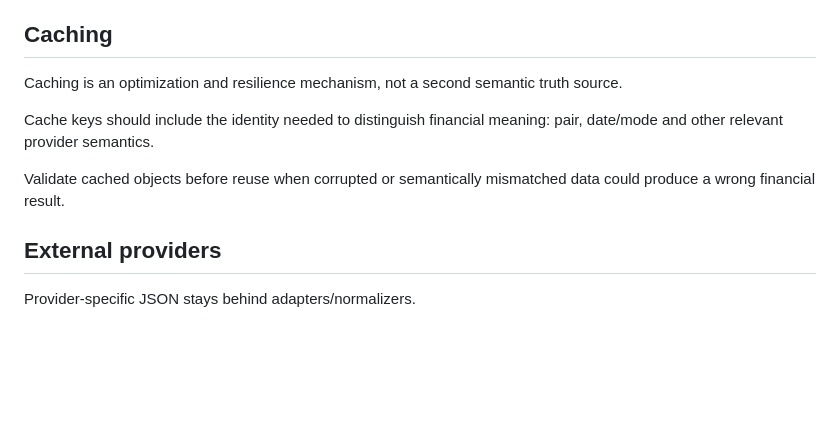
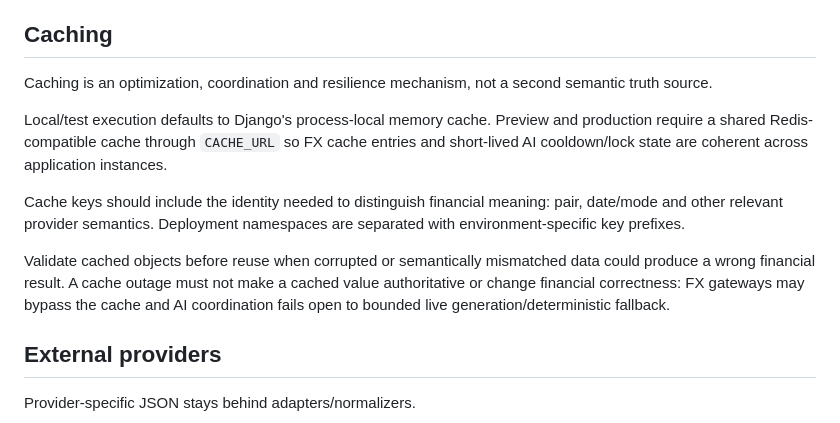
Before and after one commit to MykolaDotsenko/Django-course, a Markdown page: docs/04_ARCHITECTURE.md, the part around the change. Rendered like a GitHub page; blank space fills up the shorter version.

Commit message:
docs: define shared-cache architecture and outage semantics

```diff
--- a/docs/04_ARCHITECTURE.md
+++ b/docs/04_ARCHITECTURE.md
@@ -84,11 +84,13 @@ Keep transactions short. External network calls should not be intentionally perf
 
 ## Caching
 
-Caching is an optimization and resilience mechanism, not a second semantic truth source.
+Caching is an optimization, coordination and resilience mechanism, not a second semantic truth source.
 
-Cache keys should include the identity needed to distinguish financial meaning: pair, date/mode and other relevant provider semantics.
+Local/test execution defaults to Django's process-local memory cache. Preview and production require a shared Redis-compatible cache through `CACHE_URL` so FX cache entries and short-lived AI cooldown/lock state are coherent across application instances.
 
-Validate cached objects before reuse when corrupted or semantically mismatched data could produce a wrong financial result.
+Cache keys should include the identity needed to distinguish financial meaning: pair, date/mode and other relevant provider semantics. Deployment namespaces are separated with environment-specific key prefixes.
+
+Validate cached objects before reuse when corrupted or semantically mismatched data could produce a wrong financial result. A cache outage must not make a cached value authoritative or change financial correctness: FX gateways may bypass the cache and AI coordination fails open to bounded live generation/deterministic fallback.
 
 ## External providers
 
```
